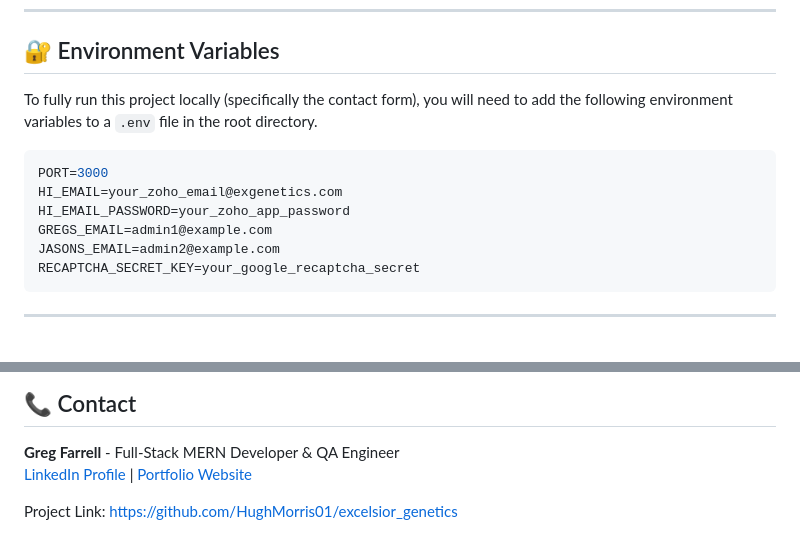
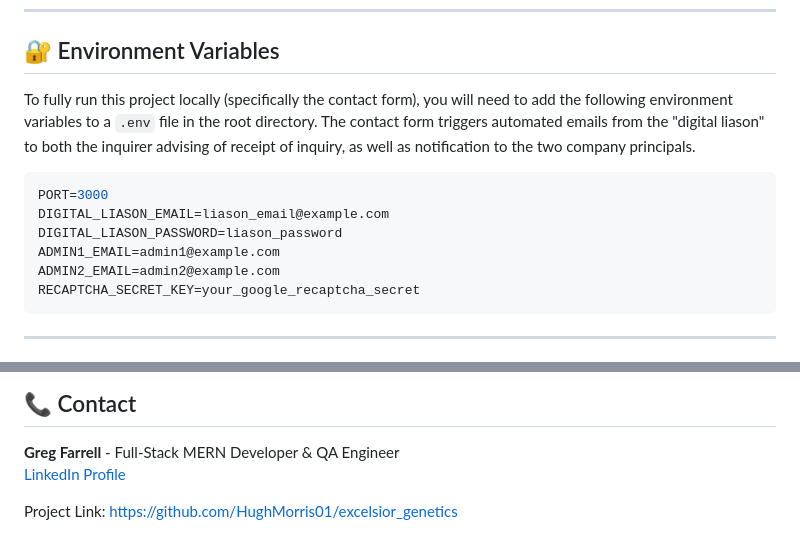
Before and after one commit to HughMorris01/EXGenetics-Application, a Markdown page: README.md, 2 parts joined by grey strips. GitHub-like rendering.

````diff
--- a/README.md
+++ b/README.md
@@ -90,14 +90,14 @@ To get a local copy up and running, follow these simple steps.
 
 ## 🔐 Environment Variables
 
-To fully run this project locally (specifically the contact form), you will need to add the following environment variables to a `.env` file in the root directory.
+To fully run this project locally (specifically the contact form), you will need to add the following environment variables to a `.env` file in the root directory. The contact form triggers automated emails from the "digital liason" to both the inquirer advising of receipt of inquiry, as well as notification to the two company principals.
 
 ```env
 PORT=3000
-HI_EMAIL=your_zoho_email@exgenetics.com
-HI_EMAIL_PASSWORD=your_zoho_app_password
-GREGS_EMAIL=admin1@example.com
-JASONS_EMAIL=admin2@example.com
+DIGITAL_LIASON_EMAIL=liason_email@example.com
+DIGITAL_LIASON_PASSWORD=liason_password
+ADMIN1_EMAIL=admin1@example.com
+ADMIN2_EMAIL=admin2@example.com
 RECAPTCHA_SECRET_KEY=your_google_recaptcha_secret
 ```
 
@@ -122,6 +122,6 @@ This project follows a strict Software Development Life Cycle (SDLC) using a Doc
 ## 📞 Contact
 
 **Greg Farrell** - Full-Stack MERN Developer & QA Engineer
-[LinkedIn Profile](https://www.linkedin.com/in/gregory-farrell) | [Portfolio Website](https://your-portfolio.com)
+[LinkedIn Profile](https://www.linkedin.com/in/gregory-farrell)
 
 Project Link: [https://github.com/HughMorris01/excelsior_genetics](https://github.com/HughMorris01/excelsior_genetics)
````
